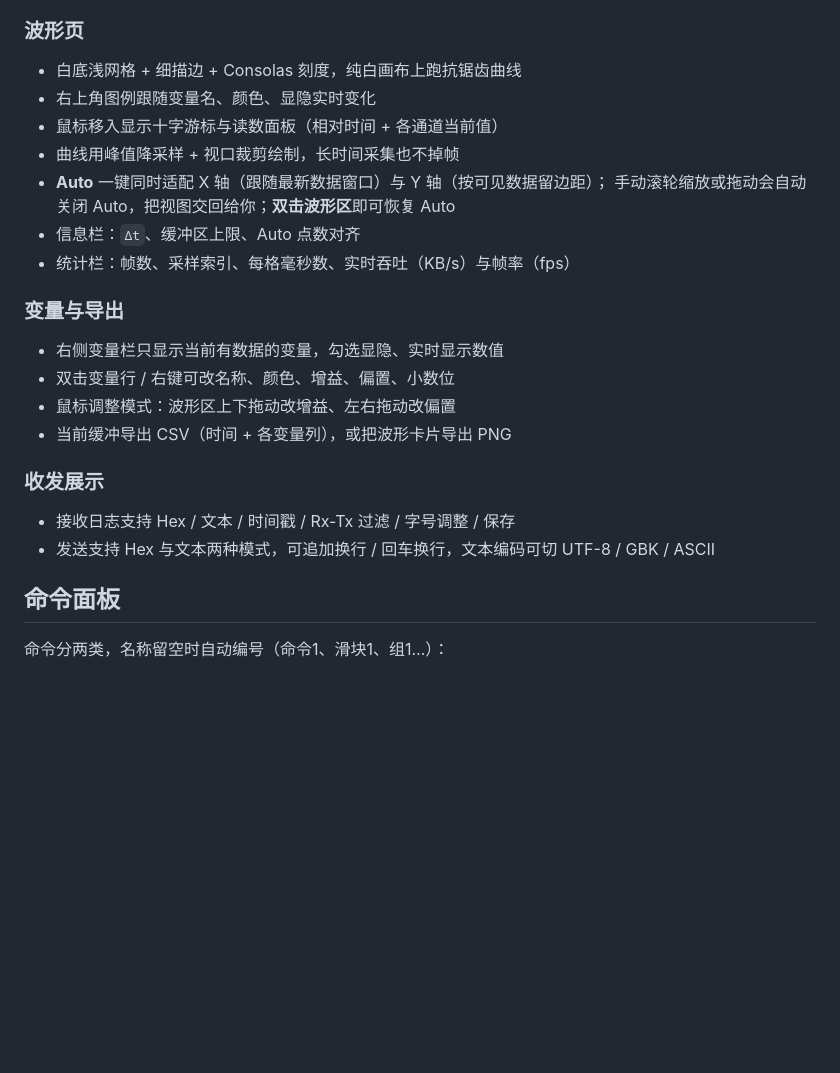
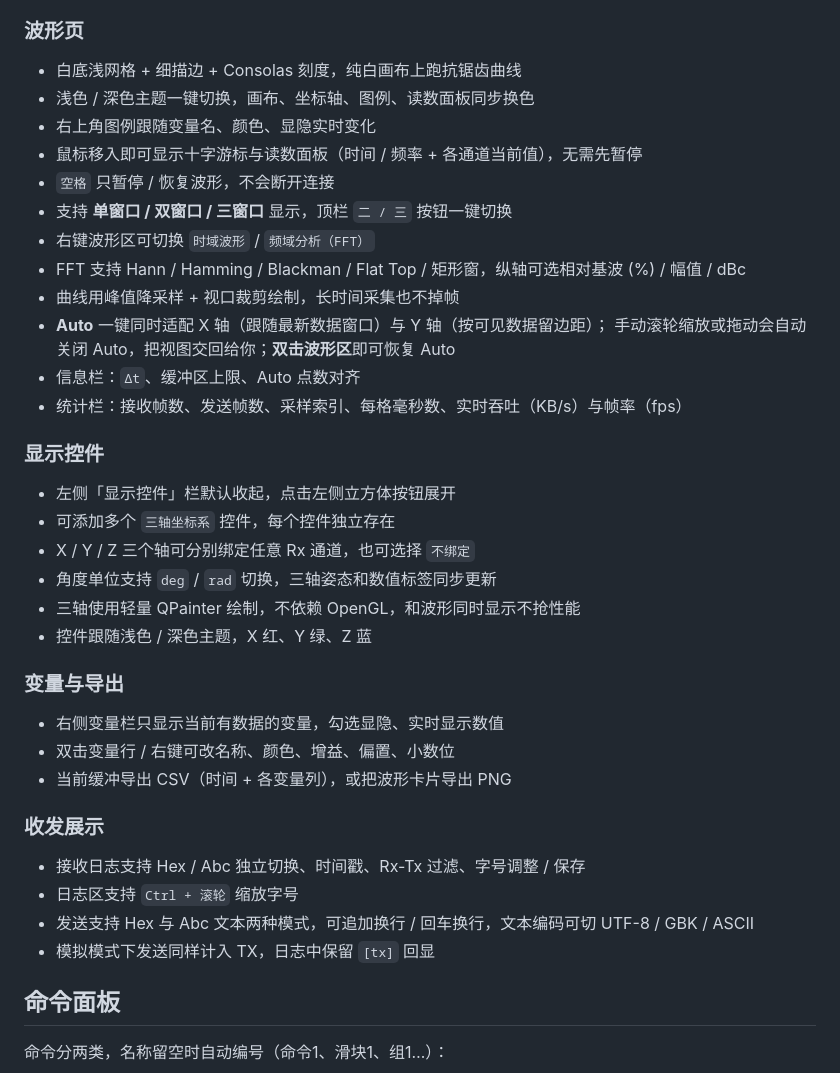
Before and after one commit to 1772631792/VOFA_Flash, a Markdown page: README.md, the part around one of its changes. Drawn GitHub-style; blank space fills up the shorter version.

```diff
--- a/README.md
+++ b/README.md
@@ -48,25 +73,40 @@ VOFA+ Flash 只占用一路 UART（也可 UDP / TCP），提供**整机外部视
 ### 波形页
 
 - 白底浅网格 + 细描边 + Consolas 刻度，纯白画布上跑抗锯齿曲线
+- 浅色 / 深色主题一键切换，画布、坐标轴、图例、读数面板同步换色
 - 右上角图例跟随变量名、颜色、显隐实时变化
-- 鼠标移入显示十字游标与读数面板（相对时间 + 各通道当前值）
+- 鼠标移入即可显示十字游标与读数面板（时间 / 频率 + 各通道当前值），无需先暂停
+- `空格` 只暂停 / 恢复波形，不会断开连接
+- 支持 **单窗口 / 双窗口 / 三窗口** 显示，顶栏 `二 / 三` 按钮一键切换
+- 右键波形区可切换 `时域波形` / `频域分析（FFT）`
+- FFT 支持 Hann / Hamming / Blackman / Flat Top / 矩形窗，纵轴可选相对基波 (%) / 幅值 / dBc
 - 曲线用峰值降采样 + 视口裁剪绘制，长时间采集也不掉帧
 - **Auto** 一键同时适配 X 轴（跟随最新数据窗口）与 Y 轴（按可见数据留边距）；
   手动滚轮缩放或拖动会自动关闭 Auto，把视图交回给你；**双击波形区**即可恢复 Auto
 - 信息栏：`Δt`、缓冲区上限、Auto 点数对齐
-- 统计栏：帧数、采样索引、每格毫秒数、实时吞吐（KB/s）与帧率（fps）
+- 统计栏：接收帧数、发送帧数、采样索引、每格毫秒数、实时吞吐（KB/s）与帧率（fps）
+
+### 显示控件
+
+- 左侧「显示控件」栏默认收起，点击左侧立方体按钮展开
+- 可添加多个 `三轴坐标系` 控件，每个控件独立存在
+- X / Y / Z 三个轴可分别绑定任意 Rx 通道，也可选择 `不绑定`
+- 角度单位支持 `deg` / `rad` 切换，三轴姿态和数值标签同步更新
+- 三轴使用轻量 QPainter 绘制，不依赖 OpenGL，和波形同时显示不抢性能
+- 控件跟随浅色 / 深色主题，X 红、Y 绿、Z 蓝
 
 ### 变量与导出
 
 - 右侧变量栏只显示当前有数据的变量，勾选显隐、实时显示数值
 - 双击变量行 / 右键可改名称、颜色、增益、偏置、小数位
-- 鼠标调整模式：波形区上下拖动改增益、左右拖动改偏置
 - 当前缓冲导出 CSV（时间 + 各变量列），或把波形卡片导出 PNG
 
 ### 收发展示
 
-- 接收日志支持 Hex / 文本 / 时间戳 / Rx-Tx 过滤 / 字号调整 / 保存
-- 发送支持 Hex 与文本两种模式，可追加换行 / 回车换行，文本编码可切 UTF-8 / GBK / ASCII
+- 接收日志支持 Hex / Abc 独立切换、时间戳、Rx-Tx 过滤、字号调整 / 保存
+- 日志区支持 `Ctrl + 滚轮` 缩放字号
+- 发送支持 Hex 与 Abc 文本两种模式，可追加换行 / 回车换行，文本编码可切 UTF-8 / GBK / ASCII
+- 模拟模式下发送同样计入 TX，日志中保留 `[tx]` 回显
 
 ## 命令面板
 
```
Also changed, not shown: other parts of README.md (+48 -12 lines), docs/screenshots/01-main-window.png (added), docs/screenshots/02-display-widgets.png (added), docs/screenshots/03-waveform-menu.png (added), docs/screenshots/04-fft-spectrum.png (added), docs/screenshots/05-multiwindow-fft.png (added), 5 other files.
